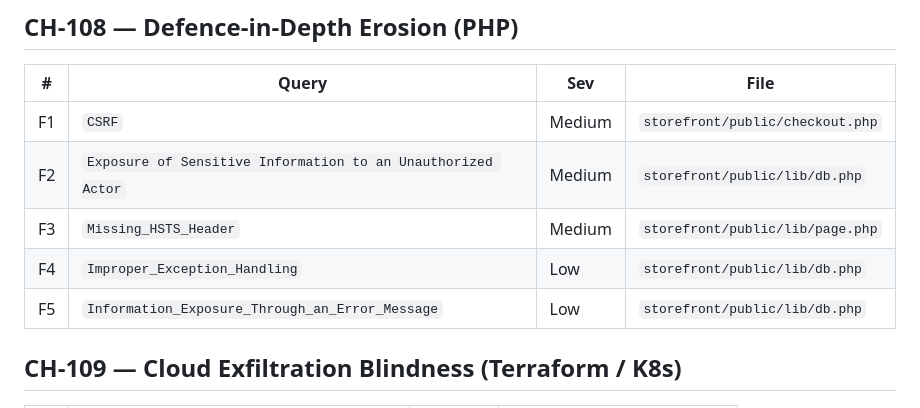
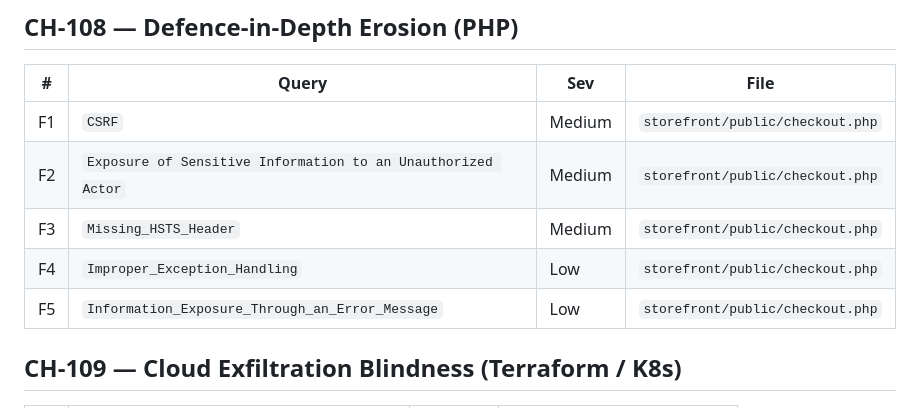
Before and after one commit to cxsmtp/CPS-DEMO, a Markdown page: docs/CHAIN_MAP.md, the part around one of its changes. Drawn GitHub-style.

```diff
--- a/docs/CHAIN_MAP.md
+++ b/docs/CHAIN_MAP.md
@@ -117,10 +117,10 @@ GPT-4o, GPT-4o-mini, and the MCP transport.
 | # | Query | Sev | File |
 |---|---|---|---|
 | F1 | `CSRF` | Medium | `storefront/public/checkout.php` |
-| F2 | `Exposure of Sensitive Information to an Unauthorized Actor` | Medium | `storefront/public/lib/db.php` |
-| F3 | `Missing_HSTS_Header` | Medium | `storefront/public/lib/page.php` |
-| F4 | `Improper_Exception_Handling` | Low | `storefront/public/lib/db.php` |
-| F5 | `Information_Exposure_Through_an_Error_Message` | Low | `storefront/public/lib/db.php` |
+| F2 | `Exposure of Sensitive Information to an Unauthorized Actor` | Medium | `storefront/public/checkout.php` |
+| F3 | `Missing_HSTS_Header` | Medium | `storefront/public/checkout.php` |
+| F4 | `Improper_Exception_Handling` | Low | `storefront/public/checkout.php` |
+| F5 | `Information_Exposure_Through_an_Error_Message` | Low | `storefront/public/checkout.php` |
 
 ## CH-109 — Cloud Exfiltration Blindness (Terraform / K8s)
 
```
Also changed, not shown: other parts of docs/CHAIN_MAP.md (+12 -12 lines), nexa-commerce/CHAIN_MAP.md (+16 -16 lines).
